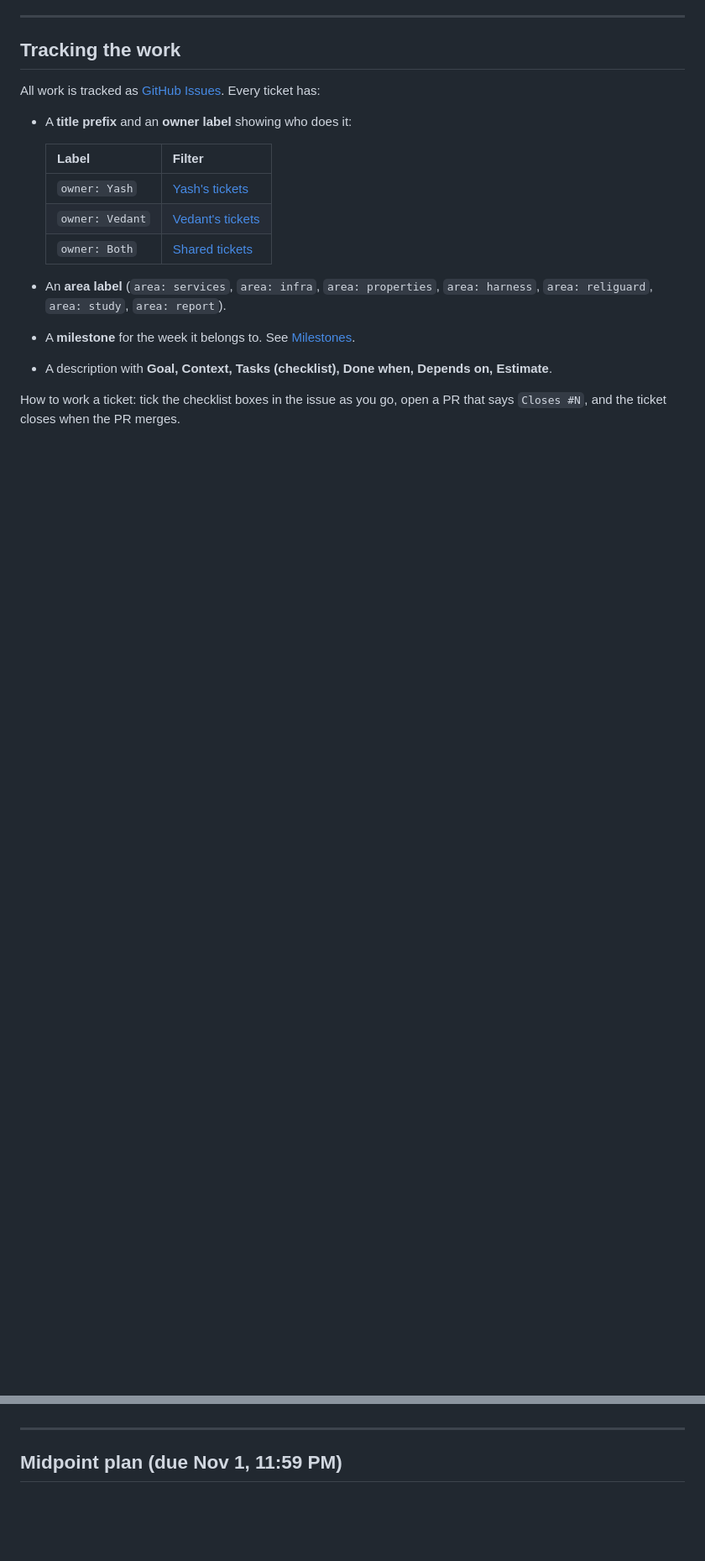
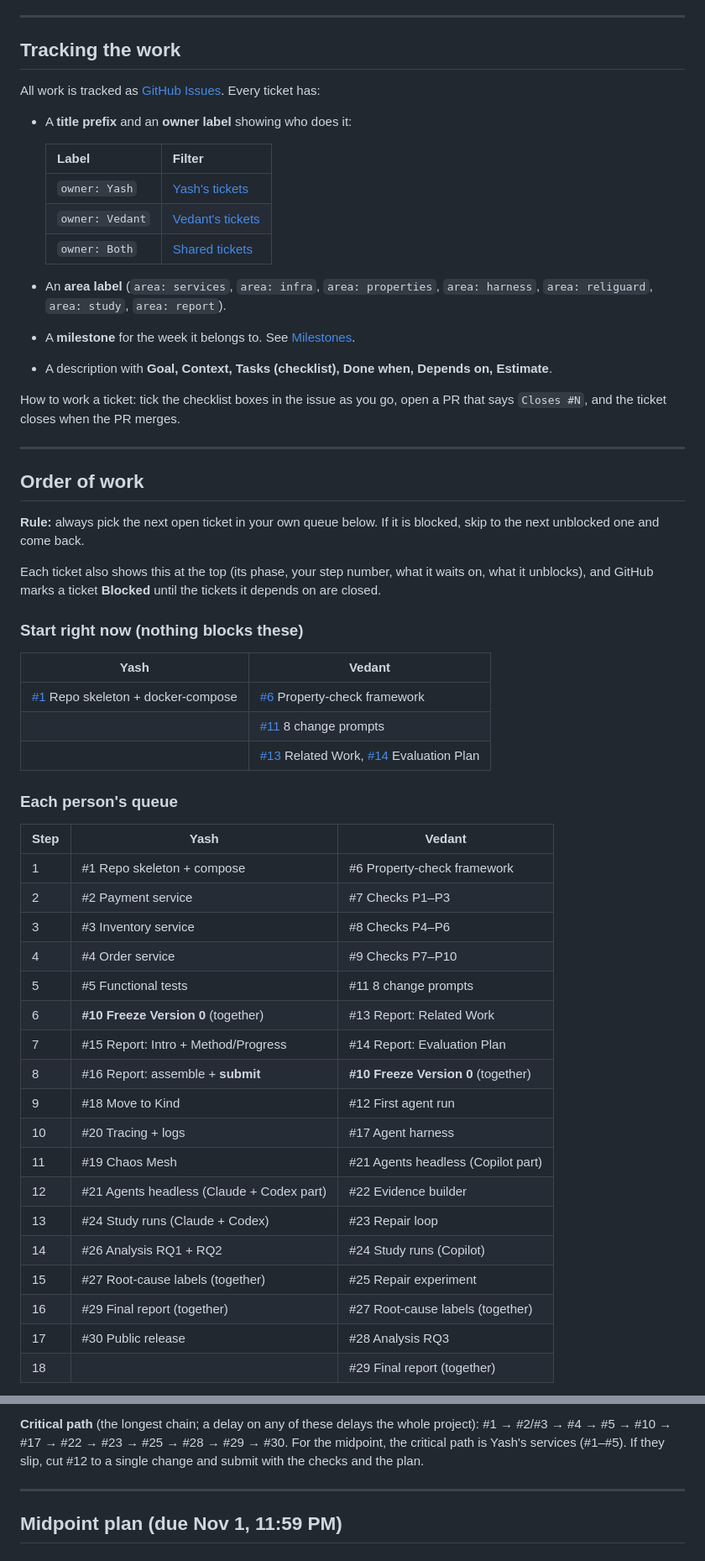
Before and after one commit to Yash-11-star/religuard, a Markdown page: README.md, 2 parts joined by grey strips. Shown at 84% size. Drawn GitHub-style; blank space fills up the shorter version.

Commit message:
README: add work order, per-person queues, and dependency graph

```diff
--- a/README.md
+++ b/README.md
@@ -32,3 +32,43 @@ All work is tracked as [GitHub Issues](https://github.com/Yash-11-star/religuard
 - A description with **Goal, Context, Tasks (checklist), Done when, Depends on, Estimate**.
 
 How to work a ticket: tick the checklist boxes in the issue as you go, open a PR that says `Closes #N`, and the ticket closes when the PR merges.
+
+---
+
+## Order of work
+
+**Rule:** always pick the next open ticket in your own queue below. If it is blocked, skip to the next unblocked one and come back.
+
+Each ticket also shows this at the top (its phase, your step number, what it waits on, what it unblocks), and GitHub marks a ticket **Blocked** until the tickets it depends on are closed.
+
+### Start right now (nothing blocks these)
+
+| Yash | Vedant |
+|---|---|
+| [#1](https://github.com/Yash-11-star/religuard/issues/1) Repo skeleton + docker-compose | [#6](https://github.com/Yash-11-star/religuard/issues/6) Property-check framework |
+| | [#11](https://github.com/Yash-11-star/religuard/issues/11) 8 change prompts |
+| | [#13](https://github.com/Yash-11-star/religuard/issues/13) Related Work, [#14](https://github.com/Yash-11-star/religuard/issues/14) Evaluation Plan |
+
+### Each person's queue
+
+| Step | Yash | Vedant |
+|---|---|---|
+| 1 | #1 Repo skeleton + compose | #6 Property-check framework |
+| 2 | #2 Payment service | #7 Checks P1–P3 |
+| 3 | #3 Inventory service | #8 Checks P4–P6 |
+| 4 | #4 Order service | #9 Checks P7–P10 |
+| 5 | #5 Functional tests | #11 8 change prompts |
+| 6 | **#10 Freeze Version 0** (together) | #13 Report: Related Work |
+| 7 | #15 Report: Intro + Method/Progress | #14 Report: Evaluation Plan |
+| 8 | #16 Report: assemble + **submit** | **#10 Freeze Version 0** (together) |
+| 9 | #18 Move to Kind | #12 First agent run |
+| 10 | #20 Tracing + logs | #17 Agent harness |
+| 11 | #19 Chaos Mesh | #21 Agents headless (Copilot part) |
+| 12 | #21 Agents headless (Claude + Codex part) | #22 Evidence builder |
+| 13 | #24 Study runs (Claude + Codex) | #23 Repair loop |
+| 14 | #26 Analysis RQ1 + RQ2 | #24 Study runs (Copilot) |
+| 15 | #27 Root-cause labels (together) | #25 Repair experiment |
+| 16 | #29 Final report (together) | #27 Root-cause labels (together) |
+| 17 | #30 Public release | #28 Analysis RQ3 |
+| 18 | | #29 Final report (together) |
+
@@ -35,3 +136,6 @@ How to work a ticket: tick the checklist boxes in the issue as you go, open a PR
+**Critical path** (the longest chain; a delay on any of these delays the whole project):
+#1 → #2/#3 → #4 → #5 → #10 → #17 → #22 → #23 → #25 → #28 → #29 → #30.
+For the midpoint, the critical path is Yash's services (#1–#5). If they slip, cut #12 to a single change and submit with the checks and the plan.
 
 ---
 
```
Also changed, not shown: other parts of README.md (+61 -0 lines).
